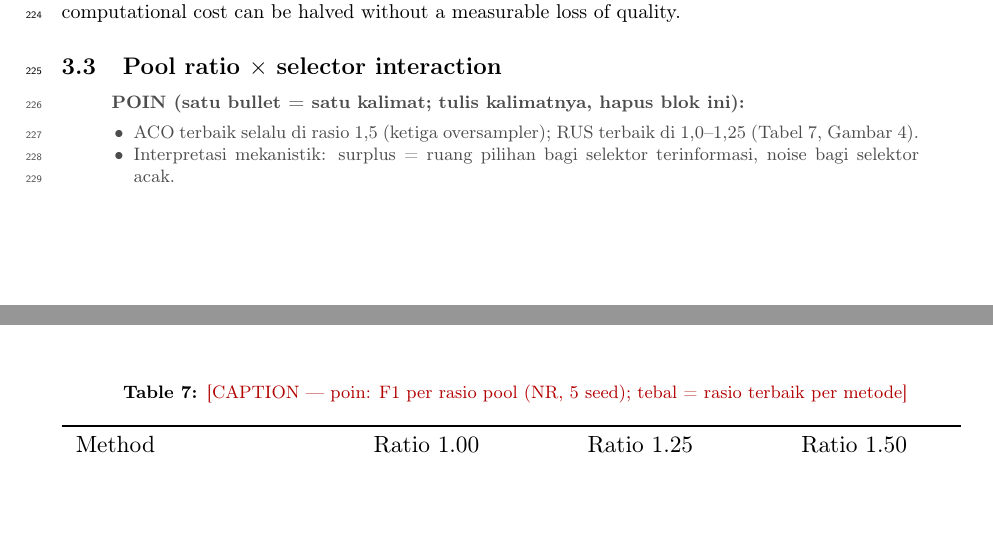
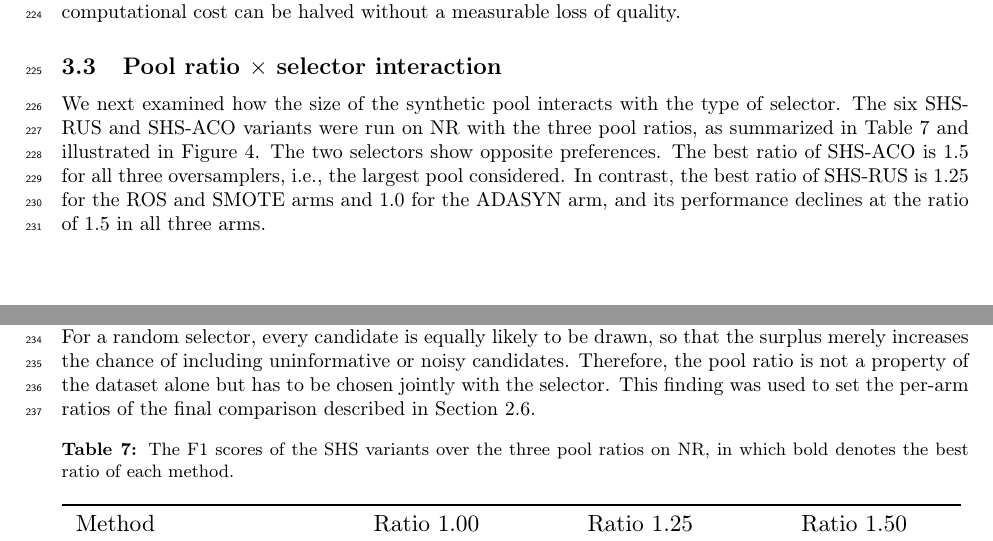
Before and after one commit to ismankrn/aco-shs, a LaTeX paper (manuscript/latex/main.tex): two parts of pages 7 and 8 of 15 before the commit and two parts of pages 7 and 9 of 15 after it, joined at a grey line, cut so that both start at the same text, the shorter picture padded with empty space. Compiled offline with pdfLaTeX.

Commit message:
Draft the pool-ratio interaction narrative (3.3); fill captions
Co-Authored-By: Claude Fable 5 <noreply@anthropic.com>

```diff
--- a/manuscript/latex/main.tex
+++ b/manuscript/latex/main.tex
@@ -573,17 +573,31 @@ denotes the plain-data fitness, i.e., the ACO abstention threshold.}
 
 \subsection{Pool ratio $\times$ selector interaction}
 \label{sec:ratio}
-\begin{poin}
-  \item ACO terbaik selalu di rasio 1,5 (ketiga oversampler); RUS terbaik
-        di 1,0--1,25 (Tabel~\ref{tab:ratio}, Gambar~\ref{fig:ratio}).
-  \item Interpretasi mekanistik: surplus = ruang pilihan bagi selektor
-        terinformasi, noise bagi selektor acak.
-\end{poin}
+% [Draf narasi — menunggu validasi penulis]
+We next examined how the size of the synthetic pool interacts with the
+type of selector. The six SHS-RUS and SHS-ACO variants were run on NR
+with the three pool ratios, as summarized in Table~\ref{tab:ratio} and
+illustrated in Figure~\ref{fig:ratio}. The two selectors show opposite
+preferences. The best ratio of SHS-ACO is 1.5 for all three
+oversamplers, i.e., the largest pool considered. In contrast, the best
+ratio of SHS-RUS is 1.25 for the ROS and SMOTE arms and 1.0 for the
+ADASYN arm, and its performance declines at the ratio of 1.5 in all
+three arms.
+
+This interaction can be explained by the role of the surplus
+candidates. For an informed selector, a larger pool enlarges the choice
+space, so that the search can exploit the surplus to find a better
+subset. For a random selector, every candidate is equally likely to be
+drawn, so that the surplus merely increases the chance of including
+uninformative or noisy candidates. Therefore, the pool ratio is not a
+property of the dataset alone but has to be chosen jointly with the
+selector. This finding was used to set the per-arm ratios of the final
+comparison described in Section~\ref{sec:design}.
 
 \begin{table}[htbp]
 \centering
-\caption{\todocap{F1 per rasio pool (NR, 5 seed); tebal = rasio terbaik per
-metode}}
+\caption{The F1 scores of the SHS variants over the three pool ratios on
+NR, in which bold denotes the best ratio of each method.}
 \label{tab:ratio}
 \resizebox{\textwidth}{!}{\input{tables/t_ratio}}
 \end{table}
```
Also changed, not shown: manuscript/latex/main.tex (3 more changed lines).
